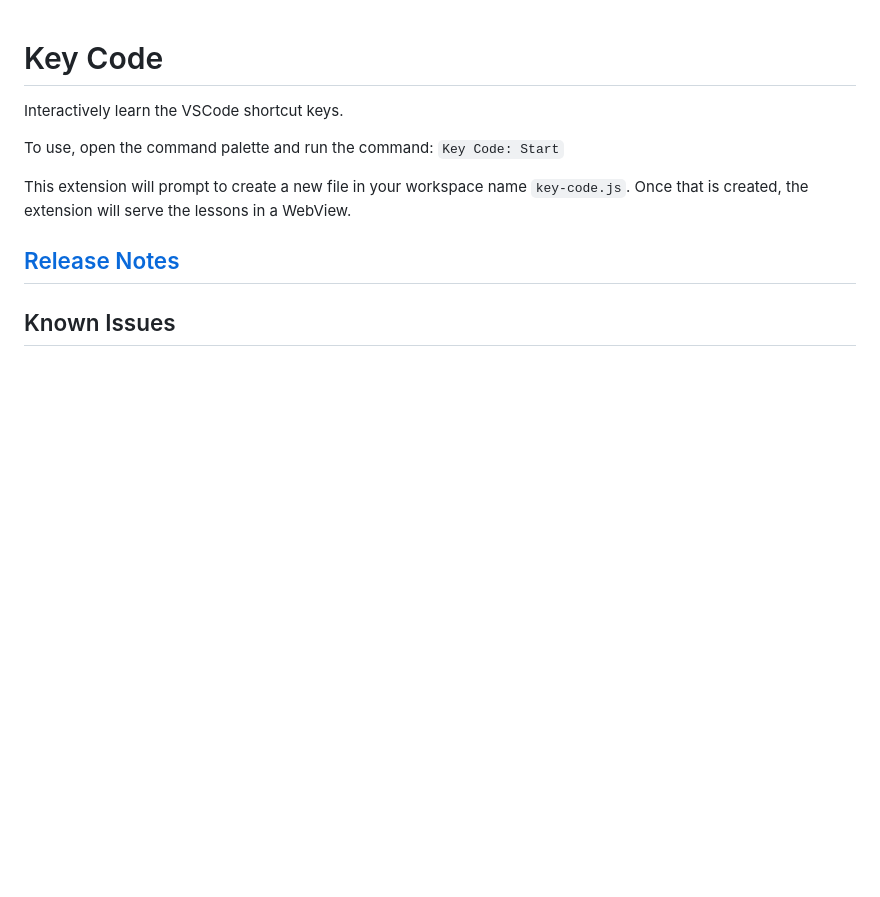
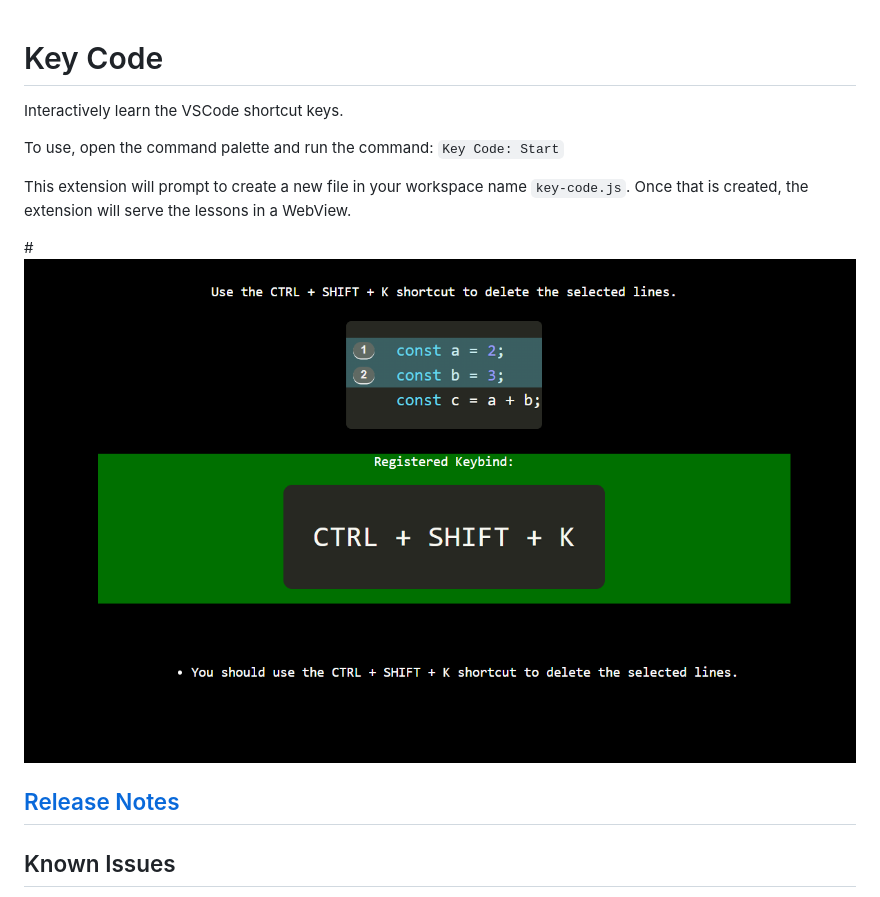
Before and after one commit to ShaunSHamilton/key-code, a Markdown page: README.md, the part around the change. GitHub-like rendering; pictures changed too: images/key-code-1.png (added); blank space fills up the shorter version.

Commit message:
add image of example lesson

```diff
--- a/README.md
+++ b/README.md
@@ -5,6 +5,8 @@ Interactively learn the VSCode shortcut keys.
 To use, open the command palette and run the command: `Key Code: Start`
 
 This extension will prompt to create a new file in your workspace name `key-code.js`. Once that is created, the extension will serve the lessons in a WebView.
+
+#![Example Key Code Lesson](./images/key-code-1.png)
 
 ## [Release Notes](CHANGELOG.md)
 
```
